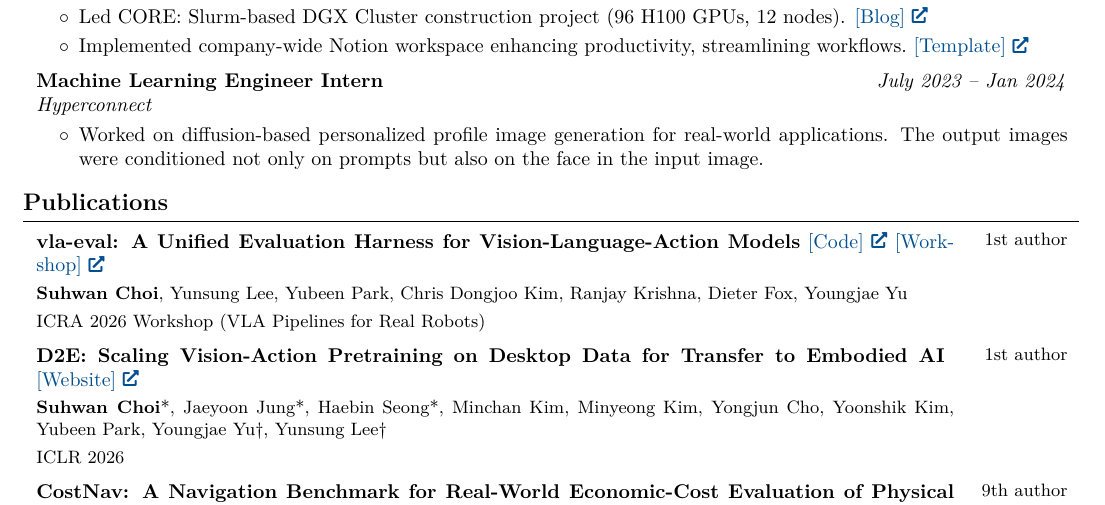
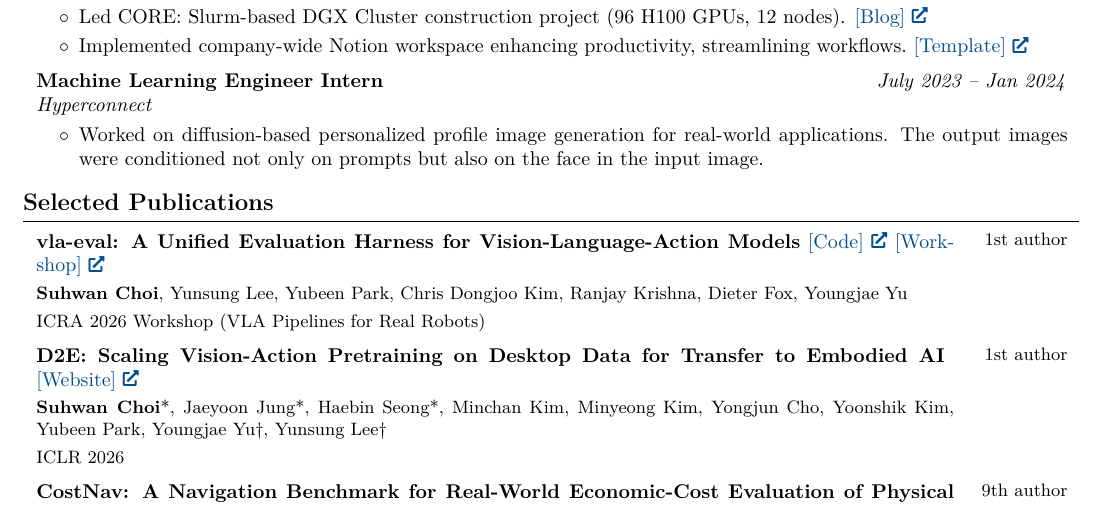
Before and after one commit to MilkClouds/suhwanchoi.me, a LaTeX CV (cv/suhwan_choi_cv.tex): part of page 1 of 2, cut so that both start at the same text. Compiled offline with pdfLaTeX.

Commit message:
feat(cv): rename section from 'Publications' to 'Selected Publications'

```diff
--- a/cv/suhwan_choi_cv.tex
+++ b/cv/suhwan_choi_cv.tex
@@ -232,7 +232,7 @@
     \end{highlights}
 \end{onecolentry}
 
-\section{Publications}
+\section{Selected Publications}
 
 % \begin{samepage}
 %     \begin{pubentry}{
```
